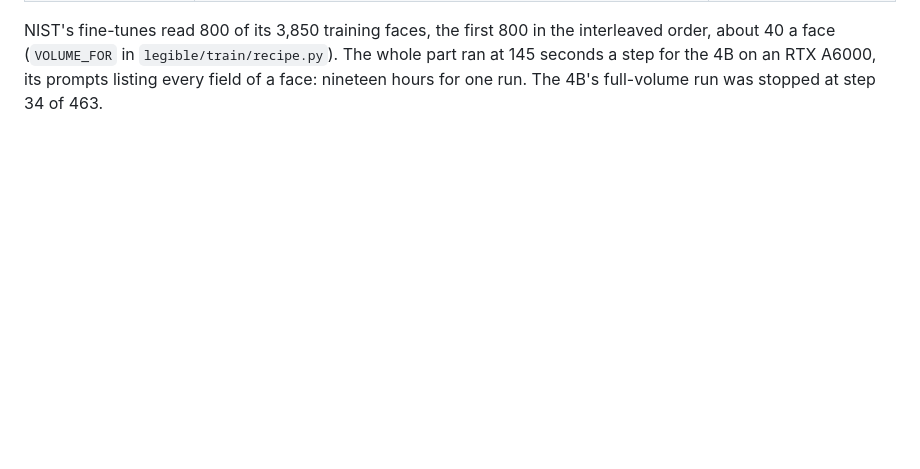
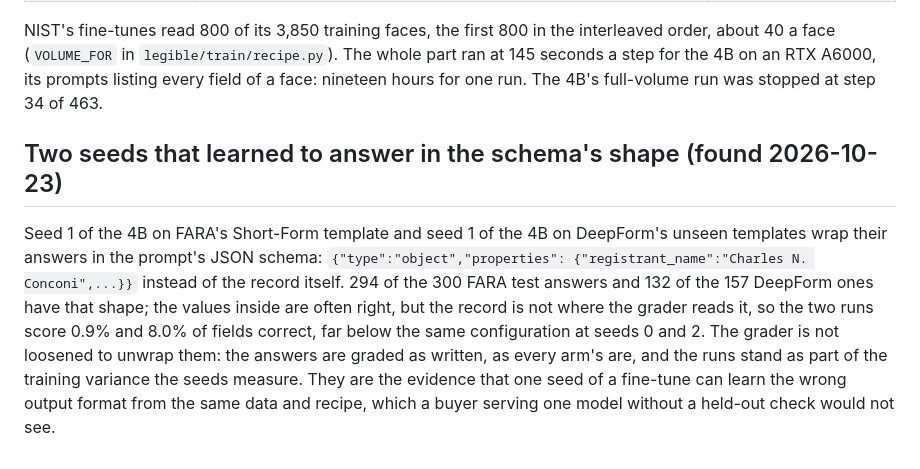
Before and after one commit to Peter-A-P/scanned-form-extraction, a Markdown page: docs/training.md, the part around the change. GitHub-like rendering; blank space fills up the shorter version.

Commit message:
docs/training.md: two 4B seed-1 runs (FARA Short-Form, DeepForm) answer wrapped in the prompt's schema, graded as written and kept as training variance

```diff
--- a/docs/training.md
+++ b/docs/training.md
@@ -53,3 +53,16 @@ NIST's fine-tunes read 800 of its 3,850 training faces, the first 800 in the int
 about 40 a face (`VOLUME_FOR` in `legible/train/recipe.py`). The whole part ran at 145 seconds a
 step for the 4B on an RTX A6000, its prompts listing every field of a face: nineteen hours for
 one run. The 4B's full-volume run was stopped at step 34 of 463.
+
+## Two seeds that learned to answer in the schema's shape (found 2026-10-23)
+
+Seed 1 of the 4B on FARA's Short-Form template and seed 1 of the 4B on DeepForm's unseen
+templates wrap their answers in the prompt's JSON schema: `{"type":"object","properties":
+{"registrant_name":"Charles N. Conconi",...}}` instead of the record itself. 294 of the 300
+FARA test answers and 132 of the 157 DeepForm ones have that shape; the values inside are
+often right, but the record is not where the grader reads it, so the two runs score 0.9% and
+8.0% of fields correct, far below the same configuration at seeds 0 and 2. The grader is not
+loosened to unwrap them: the answers are graded as written, as every arm's are, and the runs
+stand as part of the training variance the seeds measure. They are the evidence that one seed
+of a fine-tune can learn the wrong output format from the same data and recipe, which a
+buyer serving one model without a held-out check would not see.
```
